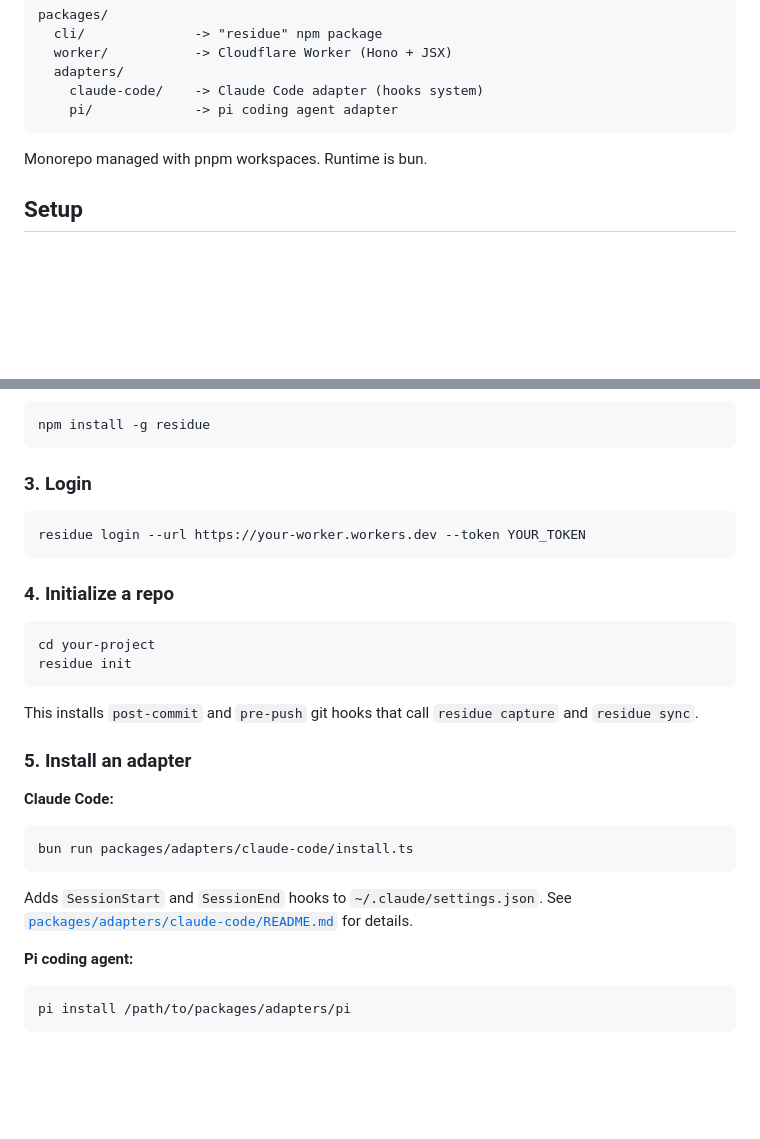
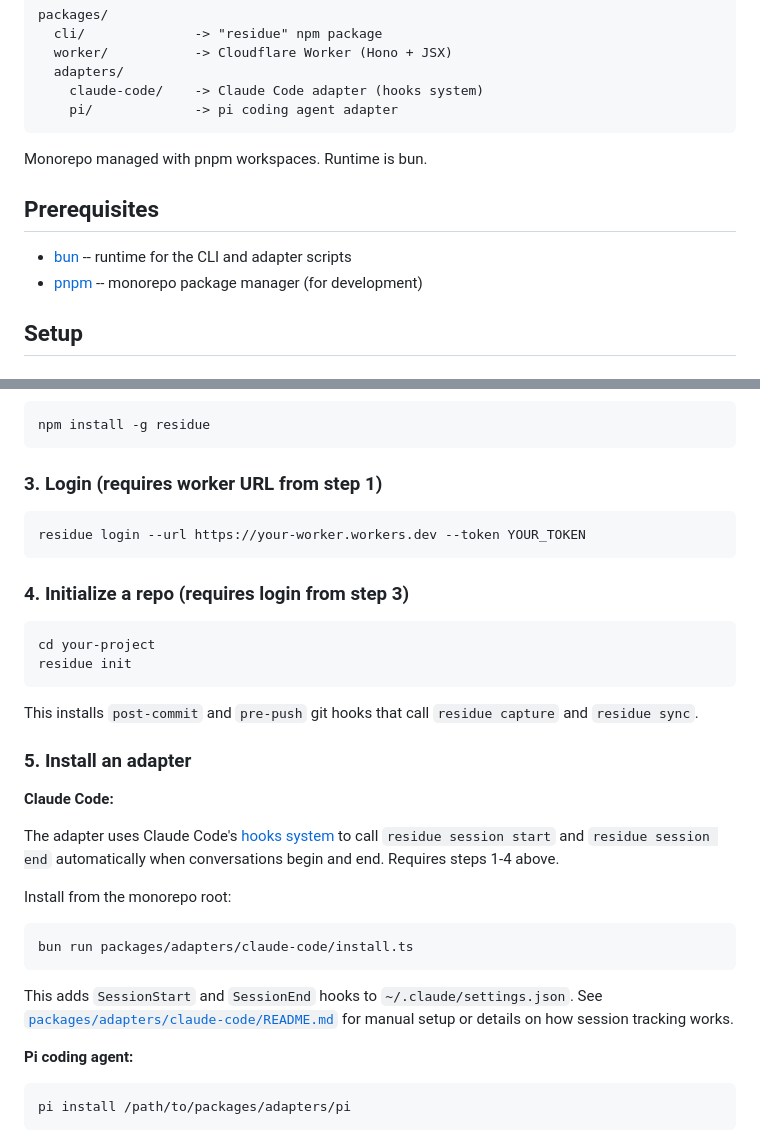
Before and after one commit to butttons/residue, a Markdown page: README.md, 2 parts joined by grey strips. GitHub-like rendering; blank space fills up the shorter version.

Commit message:
docs(readme): clarify setup flow and add prerequisites
- Add Prerequisites section listing bun and pnpm.
- Add step dependency hints to login and init sections.
- Expand Claude Code adapter section with explanation and install context.

Co-Authored-By: Claude Opus 4.6 <noreply@anthropic.com>

````diff
--- a/README.md
+++ b/README.md
@@ -44,6 +44,11 @@ packages/
 
 Monorepo managed with pnpm workspaces. Runtime is bun.
 
+## Prerequisites
+
+- [bun](https://bun.sh) -- runtime for the CLI and adapter scripts
+- [pnpm](https://pnpm.io) -- monorepo package manager (for development)
+
 ## Setup
 
 ### 1. Deploy the worker
@@ -64,13 +69,13 @@ The setup script creates D1 + R2 resources, generates an auth token, and deploys
 npm install -g residue
 ```
 
-### 3. Login
+### 3. Login (requires worker URL from step 1)
 
 ```bash
 residue login --url https://your-worker.workers.dev --token YOUR_TOKEN
 ```
 
-### 4. Initialize a repo
+### 4. Initialize a repo (requires login from step 3)
 
 ```bash
 cd your-project
@@ -83,11 +88,15 @@ This installs `post-commit` and `pre-push` git hooks that call `residue capture`
 
 **Claude Code:**
 
+The adapter uses Claude Code's [hooks system](https://docs.anthropic.com/en/docs/claude-code/hooks) to call `residue session start` and `residue session end` automatically when conversations begin and end. Requires steps 1-4 above.
+
+Install from the monorepo root:
+
 ```bash
 bun run packages/adapters/claude-code/install.ts
 ```
 
-Adds `SessionStart` and `SessionEnd` hooks to `~/.claude/settings.json`. See [`packages/adapters/claude-code/README.md`](packages/adapters/claude-code/README.md) for details.
+This adds `SessionStart` and `SessionEnd` hooks to `~/.claude/settings.json`. See [`packages/adapters/claude-code/README.md`](packages/adapters/claude-code/README.md) for manual setup or details on how session tracking works.
 
 **Pi coding agent:**
 
````
